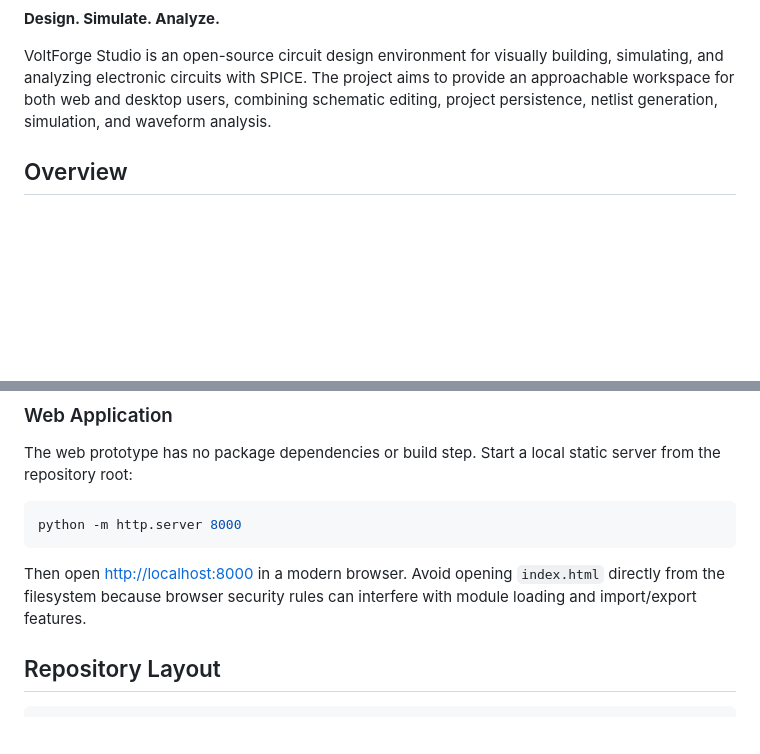
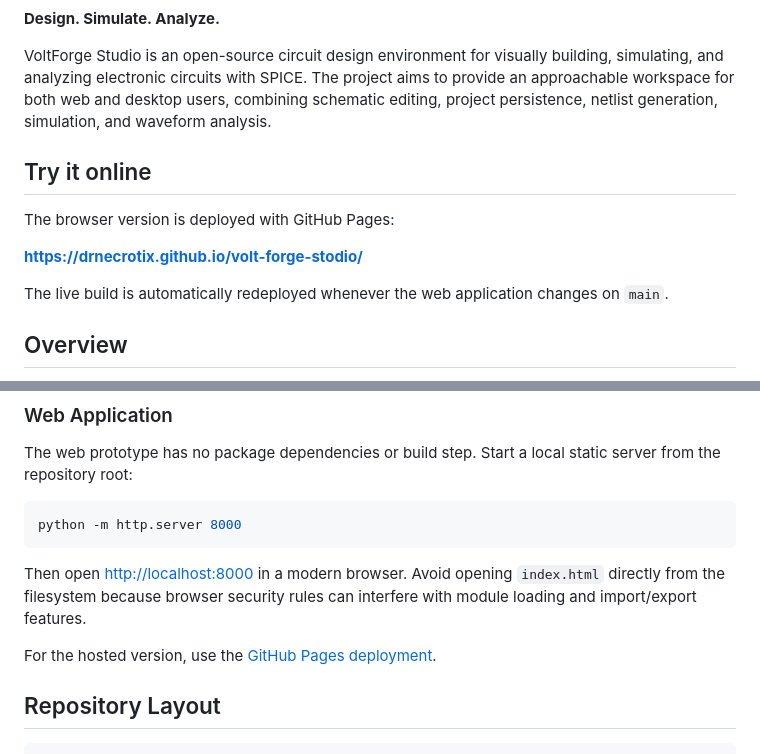
Before and after one commit to drnecrotix/volt-forge-stodio, a Markdown page: README.md, 2 parts joined by grey strips. Drawn GitHub-style; blank space fills up the shorter version.

Commit message:
docs: add live web app link

````diff
--- a/README.md
+++ b/README.md
@@ -10,6 +12,14 @@
 **Design. Simulate. Analyze.**
 
 VoltForge Studio is an open-source circuit design environment for visually building, simulating, and analyzing electronic circuits with SPICE. The project aims to provide an approachable workspace for both web and desktop users, combining schematic editing, project persistence, netlist generation, simulation, and waveform analysis.
+
+## Try it online
+
+The browser version is deployed with GitHub Pages:
+
+**https://drnecrotix.github.io/volt-forge-stodio/**
+
+The live build is automatically redeployed whenever the web application changes on `main`.
 
 ## Overview
 
@@ -152,6 +162,8 @@ python -m http.server 8000
 
 Then open <http://localhost:8000> in a modern browser. Avoid opening `index.html` directly from the filesystem because browser security rules can interfere with module loading and import/export features.
 
+For the hosted version, use the [GitHub Pages deployment](https://drnecrotix.github.io/volt-forge-stodio/).
+
 ## Repository Layout
 
 ```text
````
Also changed, not shown: other parts of README.md (+2 -0 lines).
